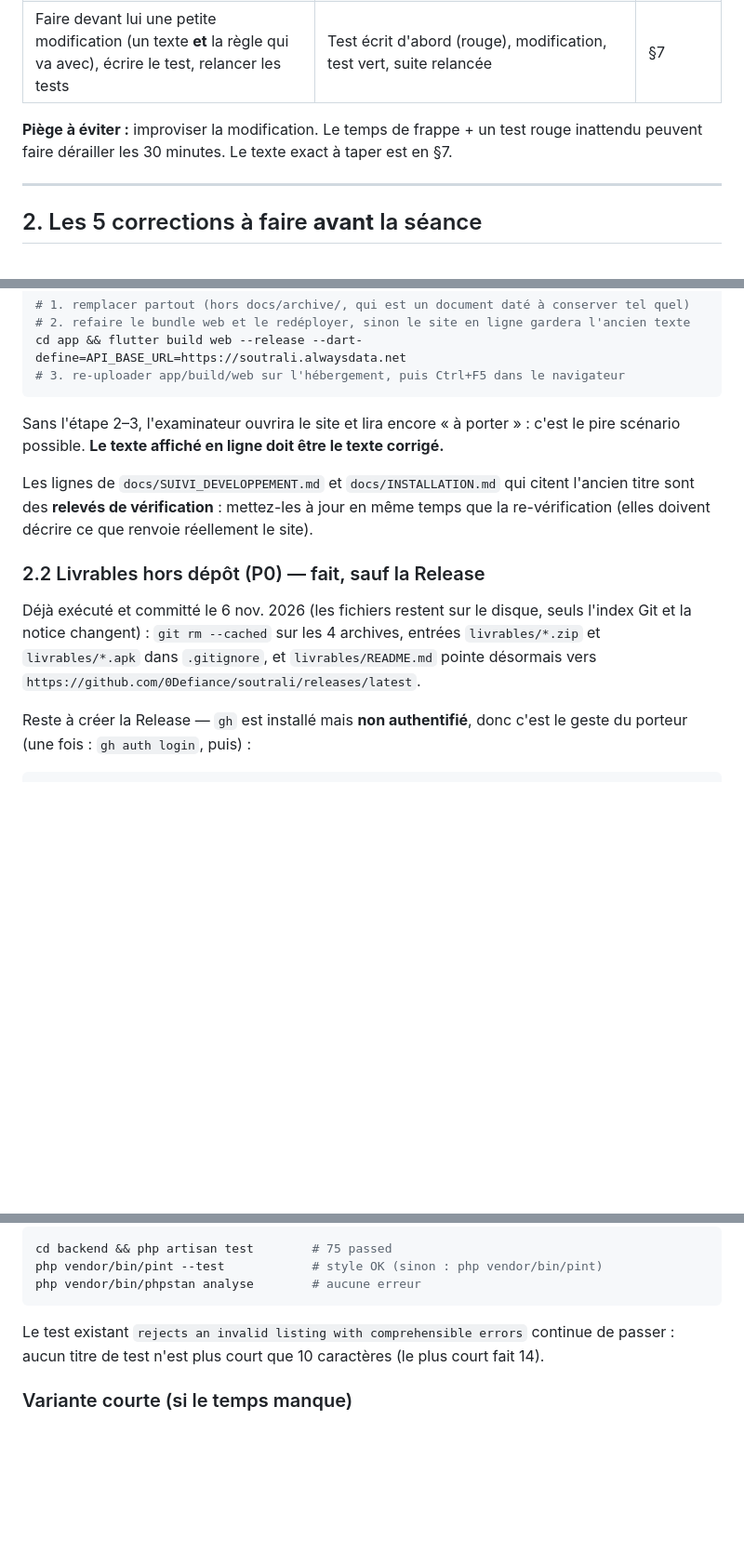
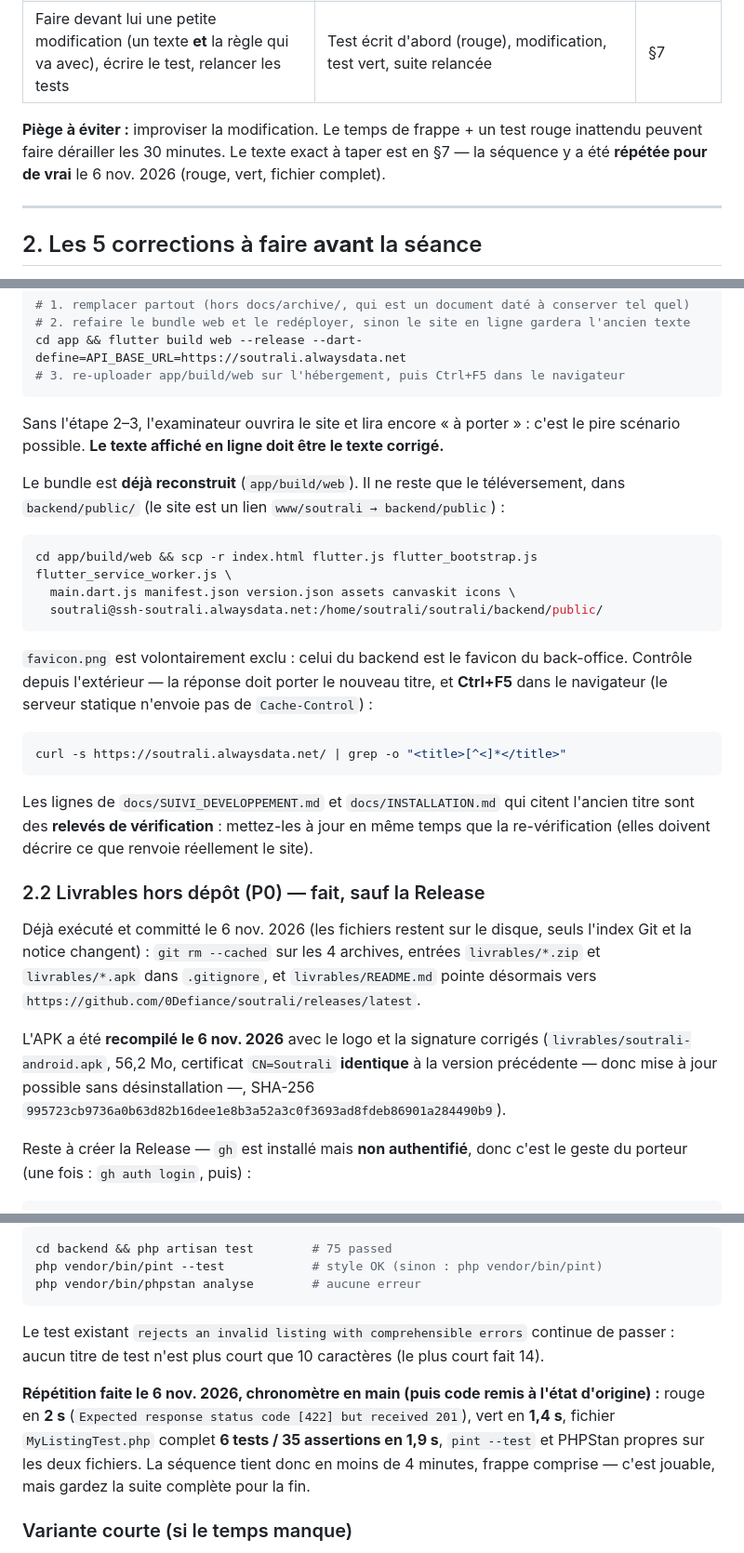
Before and after one commit to 0Defiance/soutrali, a Markdown page: docs/BRIEFING_DEMONSTRATION.md, 3 parts joined by grey strips. Shown at 93% size. GitHub-like rendering; blank space fills up the shorter version.

Commit message:
Documenter la répétition de la démo et recompiler l'APK corrigé
La modification prévue en direct a été jouée pour de vrai puis annulée : le test
passe au rouge en 2 s, puis au vert en 1,4 s avec la règle et le message. Le
briefing porte désormais ces temps mesurés et la commande de téléversement
exacte du bundle web.

L'APK a été recompilé avec la marque corrigée ; son certificat est identique au
précédent, donc la mise à jour s'installe sans désinstallation.

🤖 Generated with Codebuff
Co-Authored-By: Codebuff <noreply@codebuff.com>

````diff
--- a/docs/BRIEFING_DEMONSTRATION.md
+++ b/docs/BRIEFING_DEMONSTRATION.md
@@ -17,7 +17,8 @@ suite de tests verte (voir §2).
 | Faire devant lui une petite modification (un texte **et** la règle qui va avec), écrire le test, relancer les tests | Test écrit d'abord (rouge), modification, test vert, suite relancée | §7 |
 
 **Piège à éviter :** improviser la modification. Le temps de frappe + un test rouge
-inattendu peuvent faire dérailler les 30 minutes. Le texte exact à taper est en §7.
+inattendu peuvent faire dérailler les 30 minutes. Le texte exact à taper est en §7 — la
+séquence y a été **répétée pour de vrai** le 6 nov. 2026 (rouge, vert, fichier complet).
 
 ---
 
@@ -52,6 +53,23 @@ cd app && flutter build web --release --dart-define=API_BASE_URL=https://soutral
 Sans l'étape 2–3, l'examinateur ouvrira le site et lira encore « à porter » : c'est le
 pire scénario possible. **Le texte affiché en ligne doit être le texte corrigé.**
 
+Le bundle est **déjà reconstruit** (`app/build/web`). Il ne reste que le téléversement, dans
+`backend/public/` (le site est un lien `www/soutrali → backend/public`) :
+
+```bash
+cd app/build/web && scp -r index.html flutter.js flutter_bootstrap.js flutter_service_worker.js \
+  main.dart.js manifest.json version.json assets canvaskit icons \
+  soutrali@ssh-soutrali.alwaysdata.net:/home/soutrali/soutrali/backend/public/
+```
+
+`favicon.png` est volontairement exclu : celui du backend est le favicon du back-office.
+Contrôle depuis l'extérieur — la réponse doit porter le nouveau titre, et **Ctrl+F5** dans le
+navigateur (le serveur statique n'envoie pas de `Cache-Control`) :
+
+```bash
+curl -s https://soutrali.alwaysdata.net/ | grep -o "<title>[^<]*</title>"
+```
+
 Les lignes de `docs/SUIVI_DEVELOPPEMENT.md` et `docs/INSTALLATION.md` qui citent l'ancien
 titre sont des **relevés de vérification** : mettez-les à jour en même temps que la
 re-vérification (elles doivent décrire ce que renvoie réellement le site).
@@ -63,6 +81,11 @@ l'index Git et la notice changent) :
 `git rm --cached` sur les 4 archives, entrées `livrables/*.zip` et `livrables/*.apk` dans
 `.gitignore`, et `livrables/README.md` pointe désormais vers
 `https://github.com/0Defiance/soutrali/releases/latest`.
+
+L'APK a été **recompilé le 6 nov. 2026** avec le logo et la signature corrigés
+(`livrables/soutrali-android.apk`, 56,2 Mo, certificat `CN=Soutrali` **identique** à la version
+précédente — donc mise à jour possible sans désinstallation —, SHA-256
+`995723cb9736a0b63d82b16dee1e8b3a52a3c0f3693ad8fdeb86901a284490b9`).
 
 Reste à créer la Release — `gh` est installé mais **non authentifié**, donc c'est le geste
 du porteur (une fois : `gh auth login`, puis) :
@@ -379,6 +402,12 @@ php vendor/bin/phpstan analyse        # aucune erreur
 Le test existant `rejects an invalid listing with comprehensible errors` continue de passer :
 aucun titre de test n'est plus court que 10 caractères (le plus court fait 14).
 
+**Répétition faite le 6 nov. 2026, chronomètre en main (puis code remis à l'état d'origine) :**
+rouge en **2 s** (`Expected response status code [422] but received 201`), vert en **1,4 s**,
+fichier `MyListingTest.php` complet **6 tests / 35 assertions en 1,9 s**, `pint --test` et
+PHPStan propres sur les deux fichiers. La séquence tient donc en moins de 4 minutes, frappe
+comprise — c'est jouable, mais gardez la suite complète pour la fin.
+
 ### Variante courte (si le temps manque)
 
 Sautez l'étape « règle » et ne faites que le **message** (`min:4` inchangé + `messages()`).
````
Also changed, not shown: docs/SUIVI_DEVELOPPEMENT.md (+4 -1 lines), livrables/README.md (+1 -1 lines).
